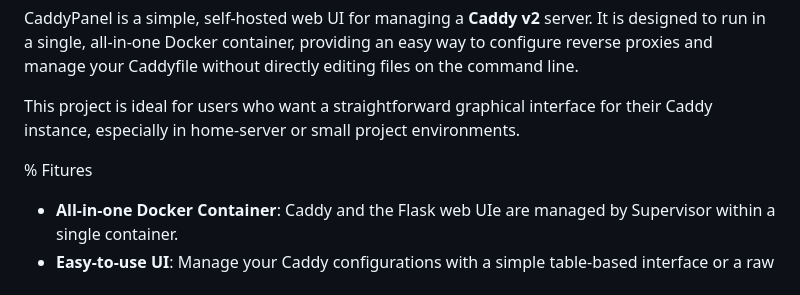
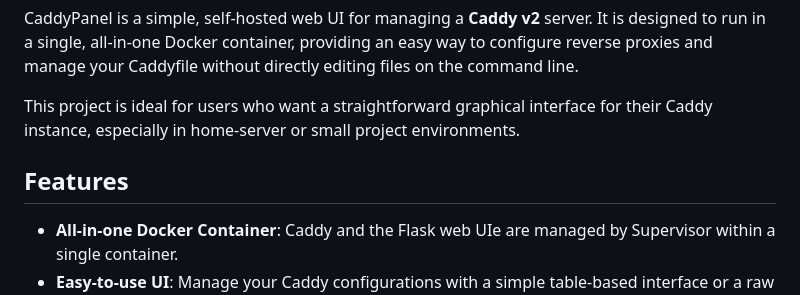
Before and after one commit to grokuku/CaddyPanel, a Markdown page: README.md, the part around one of its changes. GitHub-like rendering.

```diff
--- a/README.md
+++ b/README.md
@@ -8,7 +4,7 @@ CaddyPanel is a simple, self-hosted web UI for managing a **Caddy v2** server. I
 
 This project is ideal for users who want a straightforward graphical interface for their Caddy instance, especially in home-server or small project environments.
 
-% Fitures
+## Features
 
 - **All-in-one Docker Container**: Caddy and the Flask web UIe are managed by Supervisor within a single container.
 - **Easy-to-use UI**: Manage your Caddy configurations with a simple table-based interface or a raw Caddyfile editor.
```
Also changed, not shown: other parts of README.md (+0 -4 lines).
